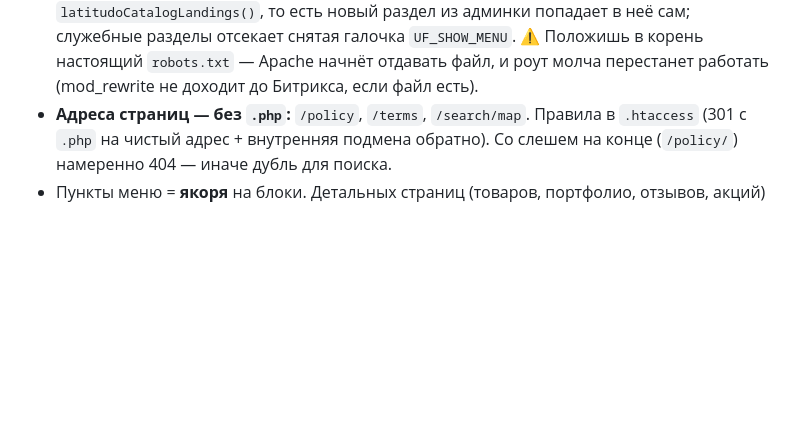
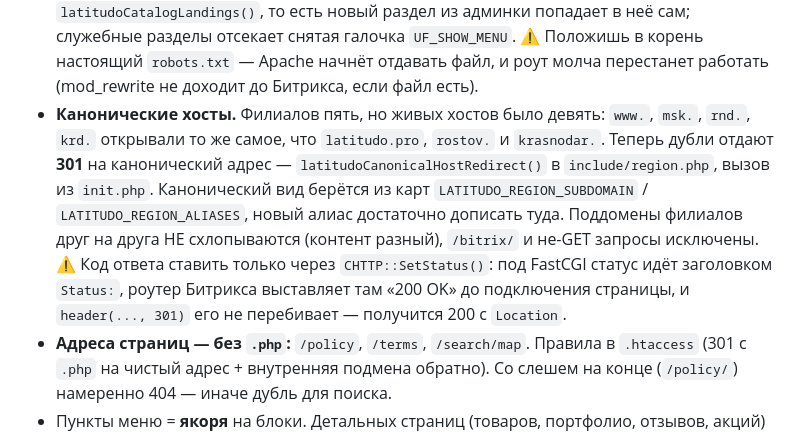
Before and after one commit to latitudobelgorod-del/latitudo_pro, a Markdown page: CLAUDE.md, the part around the change. Rendered like a GitHub page; blank space fills up the shorter version.

Commit message:
docs: канонические хосты и грабли со статусом ответа под FastCGI
Записано, что дубли (www., msk., rnd., krd.) отдают 301 и где живёт правило,
плюс главная ловушка: код ответа ставится только через CHTTP::SetStatus(),
иначе под FastCGI получится 200 с Location внутри — переездом такое не считается.

Co-Authored-By: Claude Opus 5 (1M context) <noreply@anthropic.com>

```diff
--- a/CLAUDE.md
+++ b/CLAUDE.md
@@ -25,6 +25,16 @@
   попадает в неё сам; служебные разделы отсекает снятая галочка `UF_SHOW_MENU`.
   ⚠️ Положишь в корень настоящий `robots.txt` — Apache начнёт отдавать файл,
   и роут молча перестанет работать (mod_rewrite не доходит до Битрикса, если файл есть).
+- **Канонические хосты.** Филиалов пять, но живых хостов было девять: `www.`, `msk.`,
+  `rnd.`, `krd.` открывали то же самое, что `latitudo.pro`, `rostov.` и `krasnodar.`.
+  Теперь дубли отдают **301** на канонический адрес — `latitudoCanonicalHostRedirect()`
+  в `include/region.php`, вызов из `init.php`. Канонический вид берётся из карт
+  `LATITUDO_REGION_SUBDOMAIN` / `LATITUDO_REGION_ALIASES`, новый алиас достаточно
+  дописать туда. Поддомены филиалов друг на друга НЕ схлопываются (контент разный),
+  `/bitrix/` и не-GET запросы исключены.
+  ⚠️ Код ответа ставить только через `CHTTP::SetStatus()`: под FastCGI статус идёт
+  заголовком `Status:`, роутер Битрикса выставляет там «200 OK» до подключения
+  страницы, и `header(..., 301)` его не перебивает — получится 200 с `Location`.
 - **Адреса страниц — без `.php`:** `/policy`, `/terms`, `/search/map`. Правила в
   `.htaccess` (301 с `.php` на чистый адрес + внутренняя подмена обратно). Со слешем
   на конце (`/policy/`) намеренно 404 — иначе дубль для поиска.
```
